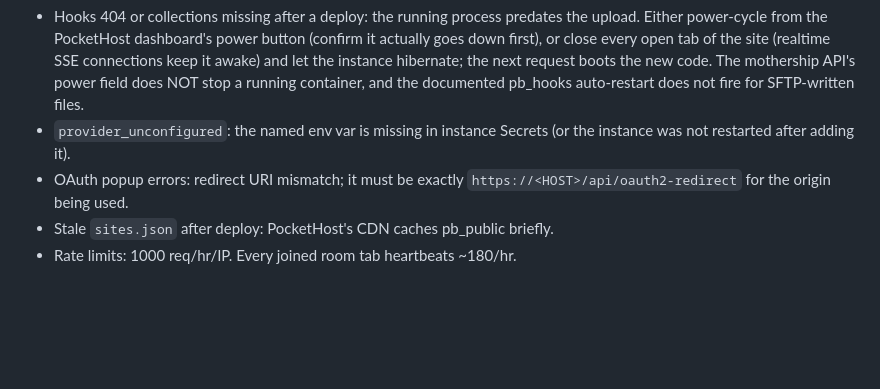
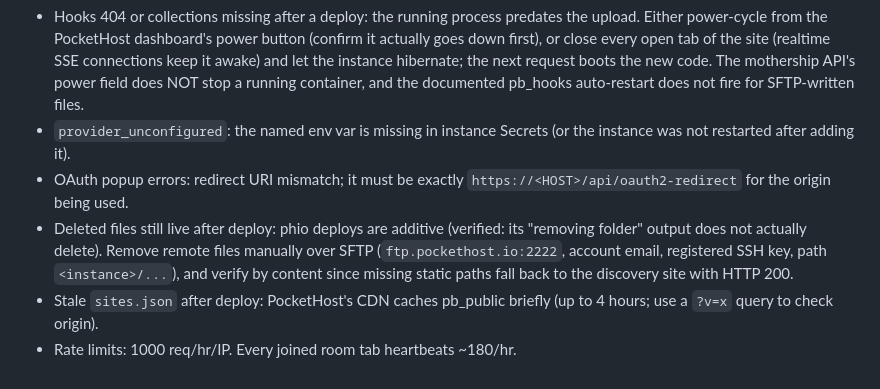
Before and after one commit to patsissons/cubby, a Markdown page: skills/deploy/SKILL.md, the part around the change. GitHub-like rendering; blank space fills up the shorter version.

```diff
--- a/skills/deploy/SKILL.md
+++ b/skills/deploy/SKILL.md
@@ -120,6 +120,11 @@ deploy.yml: idea on your phone to live app with no laptop involved.
   (or the instance was not restarted after adding it).
 - OAuth popup errors: redirect URI mismatch; it must be exactly
   `https://<HOST>/api/oauth2-redirect` for the origin being used.
+- Deleted files still live after deploy: phio deploys are additive
+  (verified: its "removing folder" output does not actually delete). Remove
+  remote files manually over SFTP (`ftp.pockethost.io:2222`, account email,
+  registered SSH key, path `<instance>/...`), and verify by content since
+  missing static paths fall back to the discovery site with HTTP 200.
 - Stale `sites.json` after deploy: PocketHost's CDN caches pb_public
-  briefly.
+  briefly (up to 4 hours; use a `?v=x` query to check origin).
 - Rate limits: 1000 req/hr/IP. Every joined room tab heartbeats ~180/hr.
```
Also changed, not shown: docs/decisions.md (+10 -0 lines).
